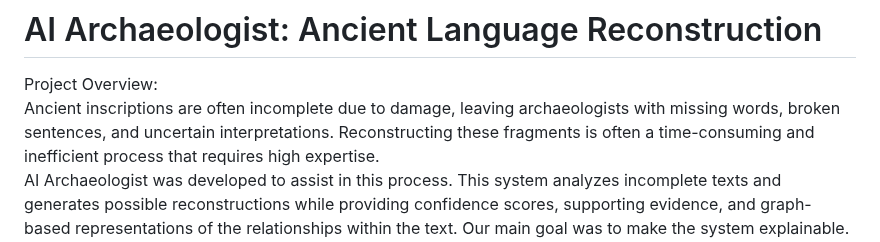
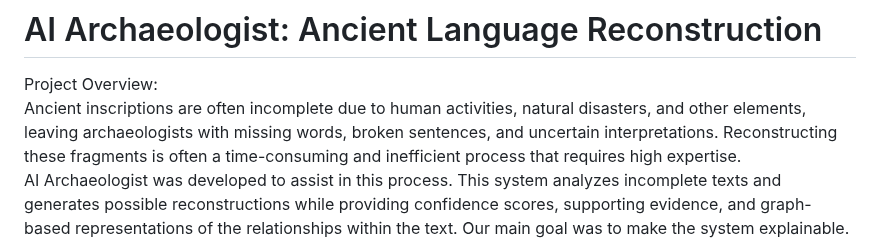
Before and after one commit to Ajafarnezhad/AI-Archaeologist-Lost-Language-Reconstruction, a Markdown page: README.md, the part around the change. GitHub-like rendering.

```diff
--- a/README.md
+++ b/README.md
@@ -1,7 +1,7 @@
 # AI Archaeologist: Ancient Language Reconstruction
 
 Project Overview:
-Ancient inscriptions are often incomplete due to damage, leaving archaeologists with missing words, broken sentences, and uncertain interpretations.
+Ancient inscriptions are often incomplete due to human activities, natural disasters, and other elements, leaving archaeologists with missing words, broken sentences, and uncertain interpretations.
 Reconstructing these fragments is often a time-consuming and inefficient process that requires high expertise.
 AI Archaeologist was developed to assist in this process.
 This system analyzes incomplete texts and generates possible reconstructions while providing confidence scores, supporting evidence, and graph-based representations of the relationships within the text.
```
